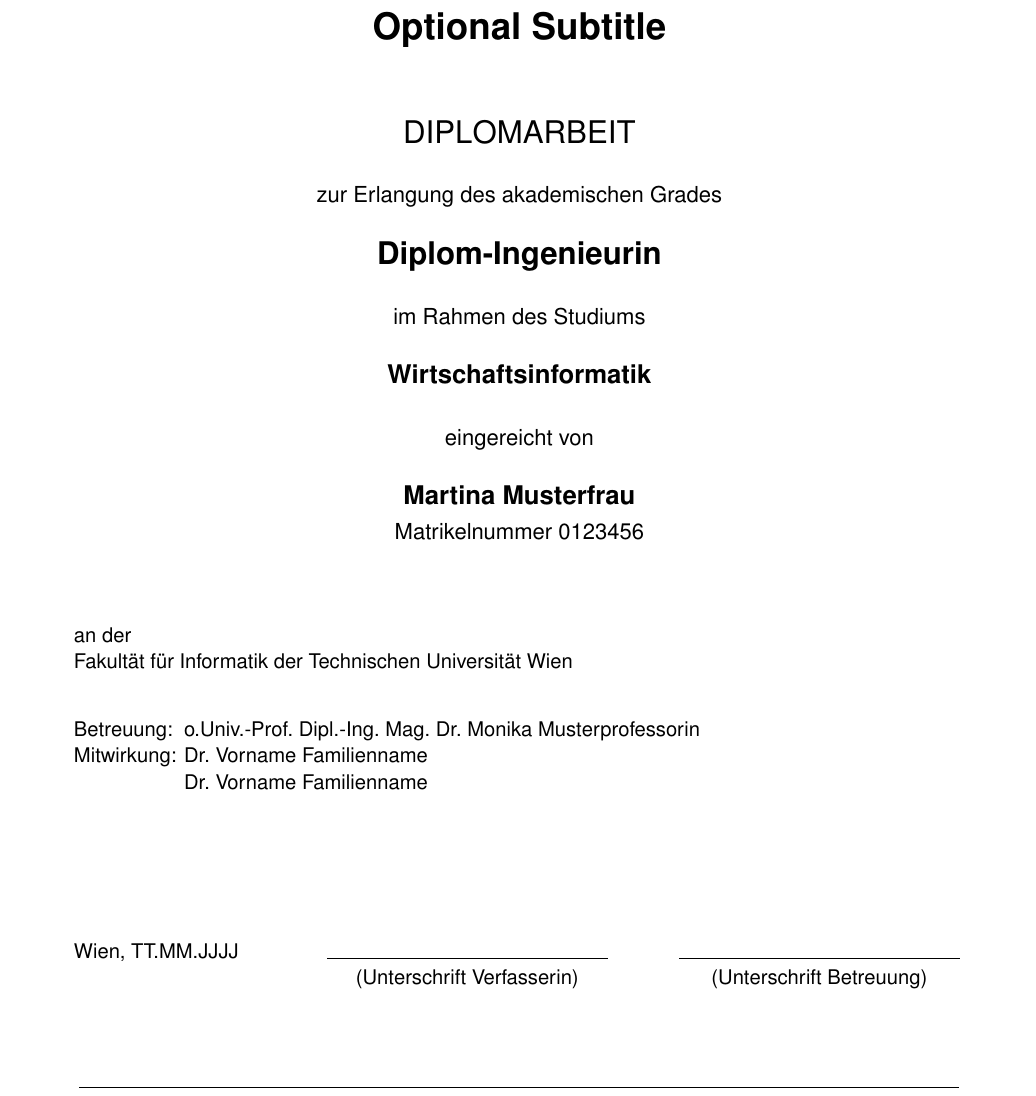
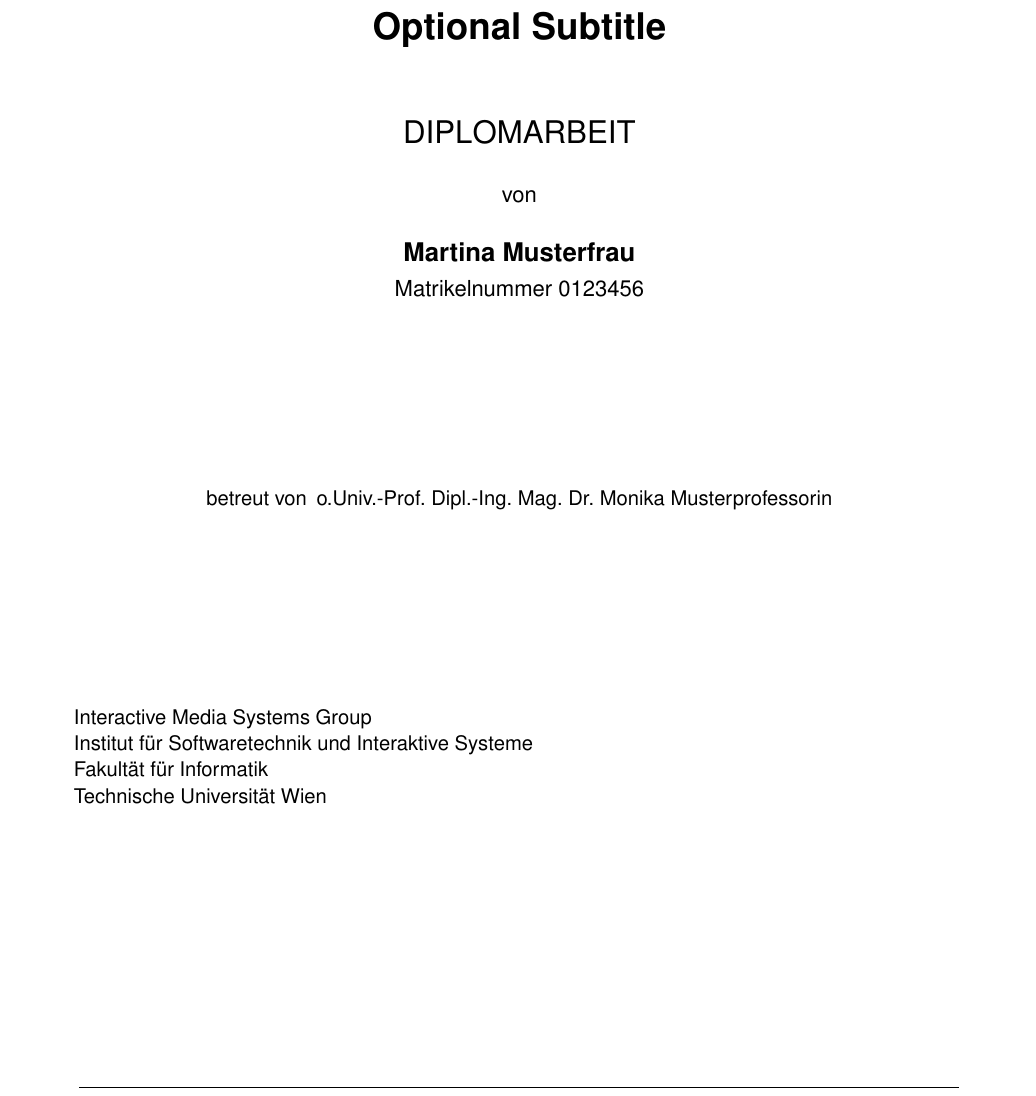
Before and after one commit to mpgirro/bakk, a LaTeX thesis (thesis.tex, which reads titlepage.tex): part of page 1 of 23, cut so that both start at the same text. Compiled offline with pdfLaTeX.

Commit message:
viel von dem ganzen zeug auf der Titelseite entfernt

```diff
--- a/titlepage.tex
+++ b/titlepage.tex
@@ -50,23 +50,23 @@
 
 \vspace{6mm}
 
-{\thesistitlefontlarge\sffamily zur Erlangung des akademischen Grades}
+%{\thesistitlefontlarge\sffamily zur Erlangung des akademischen Grades}
+%
+%\vspace{6mm}
+%
+%{\thesistitlefontLARGE\sffamily\bfseries \tuinfthesisdegree}
+%
+%\vspace{6mm}
+%
+%{\thesistitlefontlarge\sffamily im Rahmen des Studiums}
+%
+%\vspace{6mm}
+%
+%{\thesistitlefontLarge\sffamily\bfseries \tuinfthesiscurriculum}
+%
+%\vspace{6.5mm}
 
-\vspace{6mm}
-
-{\thesistitlefontLARGE\sffamily\bfseries \tuinfthesisdegree}
-
-\vspace{6mm}
-
-{\thesistitlefontlarge\sffamily im Rahmen des Studiums}
-
-\vspace{6mm}
-
-{\thesistitlefontLarge\sffamily\bfseries \tuinfthesiscurriculum}
-
-\vspace{6.5mm}
-
-{\thesistitlefontlarge\sffamily eingereicht von}
+{\thesistitlefontlarge\sffamily von}
 
 \vspace{6mm}
 
@@ -76,36 +76,46 @@
 
 {\thesistitlefontlarge\sffamily Matrikelnummer \tuinfthesismatrikelno}
 
-\vspace{1.4cm}
+\vspace{3cm} %default: 1.4cm
 
-\vspace{0pt}\raggedright\thesistitlefontnormalsize\sffamily
-\begin{minipage}[t][1.6cm][t]{\textwidth}%
-  %
-  an der
 
-  Fakult\"{a}t f\"{u}r Informatik der Technischen Universit\"{a}t Wien
-\end{minipage}
 
 \begin{minipage}[t][4cm][t]{\textwidth}%
   \vspace{0pt}\raggedright\thesistitlefontnormalsize\sffamily
   %
   \begin{tabbing}%
 	    \hspace{19mm} \= \hspace{66mm} \kill
-	    \tuinfthesisbetreuung: \> \tuinfthesisbetreins\\
-	    Mitwirkung: \> \tuinfthesisbetrzwei\\
-	                \> \tuinfthesisbetrdrei
+	    betreut von \> \tuinfthesisbetreins\\
+%	    Mitwirkung: \> \tuinfthesisbetrzwei\\
+%	                \> \tuinfthesisbetrdrei
   \end{tabbing}
 \end{minipage}
 
-\begin{minipage}[t][1.5cm][t]{\textwidth}%
-  \vspace{0pt}\sffamily\thesistitlefontnormalsize
-  \begin{tabbing}%
-    \hspace{45mm} \= \hspace{63mm} \= \hspace{51mm} \kill
-    Wien, \tuinfthesisdate \> {\raggedright\rule{51mm}{0.5pt}} \> {\raggedright\rule{51mm}{0.5pt}} \\
-    \> \begin{minipage}[t][0.5cm][t]{51mm}\centering (Unterschrift \tuinfthesisverfassung)\end{minipage}
-    \> \begin{minipage}[t][0.5cm][t]{51mm}\centering (Unterschrift \tuinfthesisbetreuung)\end{minipage}
-    \end{tabbing}
+\vspace{0pt}\raggedright\thesistitlefontnormalsize\sffamily
+\begin{minipage}[t][1.6cm][t]{\textwidth}%
+  %
+
+  Interactive Media Systems Group
+
+  Institut f\"ur Softwaretechnik und Interaktive Systeme
+
+  Fakult\"{a}t f\"{u}r Informatik
+
+  Technische Universit\"{a}t Wien
+
 \end{minipage}
+
+
+
+%\begin{minipage}[t][1.5cm][t]{\textwidth}%
+%  \vspace{0pt}\sffamily\thesistitlefontnormalsize
+%  \begin{tabbing}%
+%    \hspace{45mm} \= \hspace{63mm} \= \hspace{51mm} \kill
+%    Wien, \tuinfthesisdate \> {\raggedright\rule{51mm}{0.5pt}} \> {\raggedright\rule{51mm}{0.5pt}} \\
+%    \> \begin{minipage}[t][0.5cm][t]{51mm}\centering (Unterschrift \tuinfthesisverfassung)\end{minipage}
+%    \> \begin{minipage}[t][0.5cm][t]{51mm}\centering (Unterschrift \tuinfthesisbetreuung)\end{minipage}
+%    \end{tabbing}
+%\end{minipage}
 
 \end{center}
 
```
